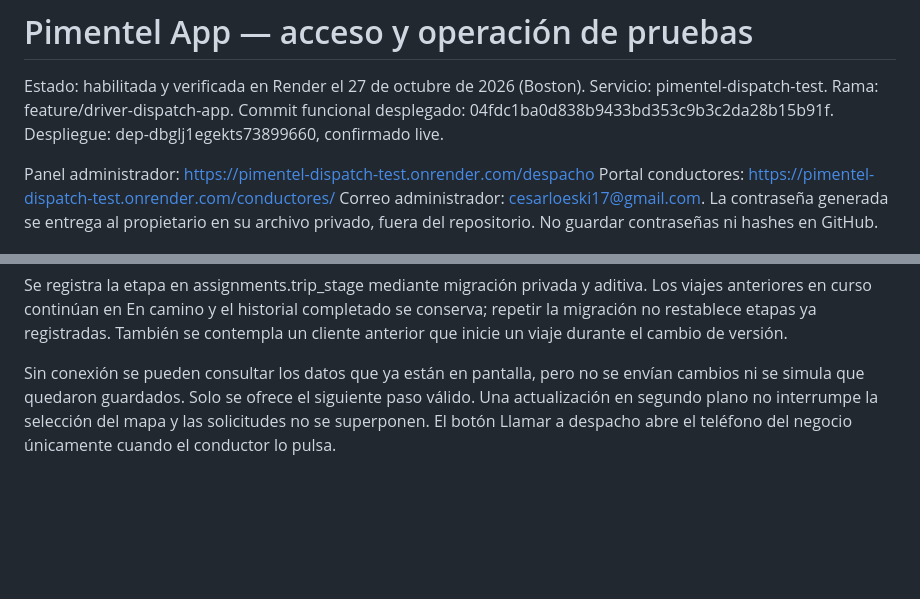
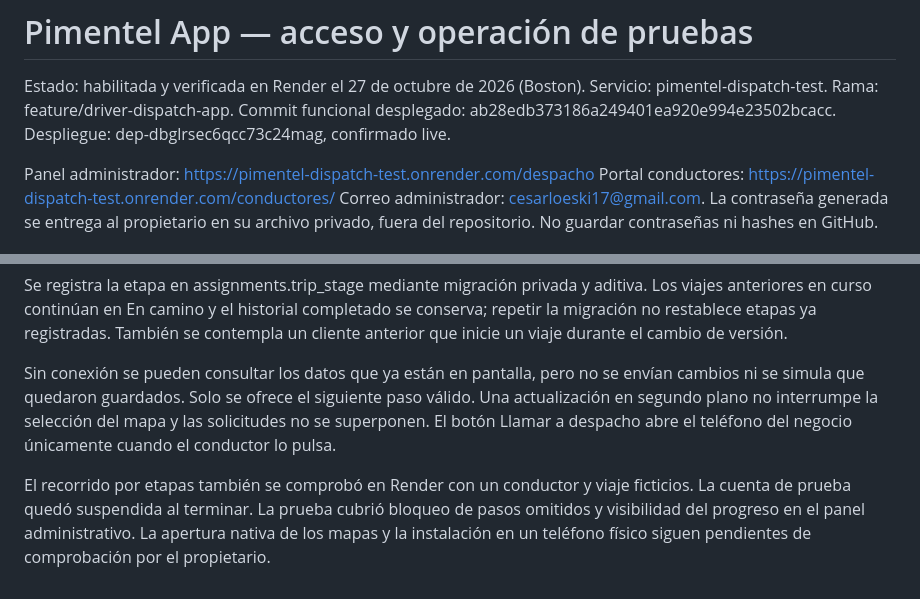
Before and after one commit to Loeski01/PimentelTransportationLLC-, a Markdown page: dispatch/ADMIN_ACCESS.md, 2 parts joined by grey strips. GitHub-like rendering; blank space fills up the shorter version.

```diff
--- a/dispatch/ADMIN_ACCESS.md
+++ b/dispatch/ADMIN_ACCESS.md
@@ -2,8 +2,8 @@
 
 Estado: habilitada y verificada en Render el 27 de octubre de 2026 (Boston).
 Servicio: pimentel-dispatch-test. Rama: feature/driver-dispatch-app.
-Commit funcional desplegado: 04fdc1ba0d838b9433bd353c9b3c2da28b15b91f.
-Despliegue: dep-dbglj1egekts73899660, confirmado live.
+Commit funcional desplegado: ab28edb373186a249401ea920e994e23502bcacc.
+Despliegue: dep-dbglrsec6qcc73c24mag, confirmado live.
 
 Panel administrador: https://pimentel-dispatch-test.onrender.com/despacho
 Portal conductores: https://pimentel-dispatch-test.onrender.com/conductores/
@@ -165,3 +165,5 @@ Después de aceptar: Voy a recoger al pasajero, Llegué al punto de recogida, Pa
 Se registra la etapa en assignments.trip_stage mediante migración privada y aditiva. Los viajes anteriores en curso continúan en En camino y el historial completado se conserva; repetir la migración no restablece etapas ya registradas. También se contempla un cliente anterior que inicie un viaje durante el cambio de versión.
 
 Sin conexión se pueden consultar los datos que ya están en pantalla, pero no se envían cambios ni se simula que quedaron guardados. Solo se ofrece el siguiente paso válido. Una actualización en segundo plano no interrumpe la selección del mapa y las solicitudes no se superponen. El botón Llamar a despacho abre el teléfono del negocio únicamente cuando el conductor lo pulsa.
+
+El recorrido por etapas también se comprobó en Render con un conductor y viaje ficticios. La cuenta de prueba quedó suspendida al terminar. La prueba cubrió bloqueo de pasos omitidos y visibilidad del progreso en el panel administrativo. La apertura nativa de los mapas y la instalación en un teléfono físico siguen pendientes de comprobación por el propietario.
```
Also changed, not shown: dispatch/RENDER_SETUP.md (+12 -0 lines).
